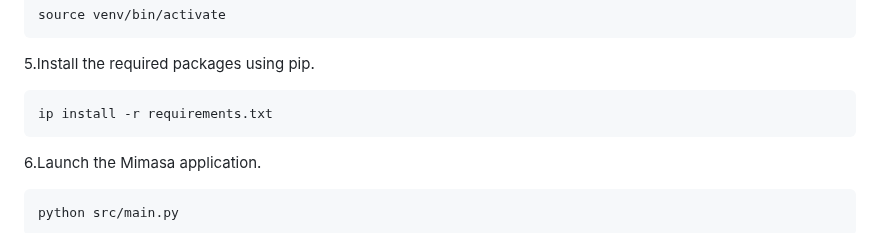
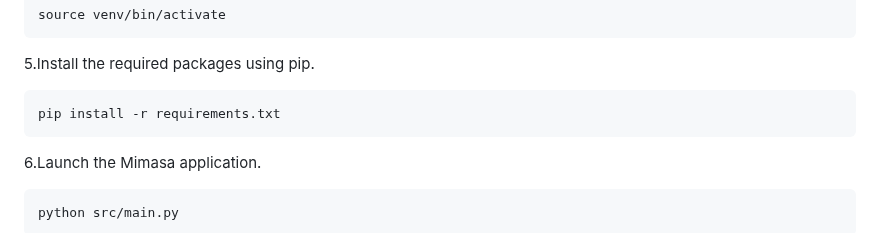
Before and after one commit to developers-cosmos/Mimasa, a Markdown page: README.md, the part around the change. GitHub-like rendering.

Commit message:
Fix typo in README.md installation steps

````diff
--- a/README.md
+++ b/README.md
@@ -67,7 +67,7 @@ source venv/bin/activate
 5.Install the required packages using pip.
 
 ```shell
-ip install -r requirements.txt
+pip install -r requirements.txt
 ```
 
 6.Launch the Mimasa application.
````
